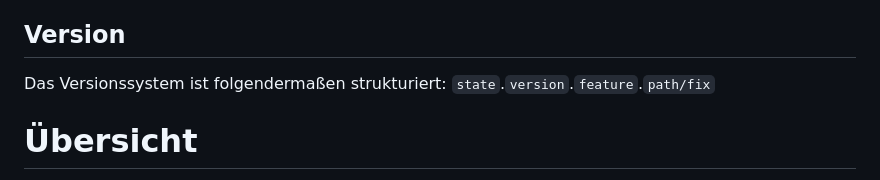
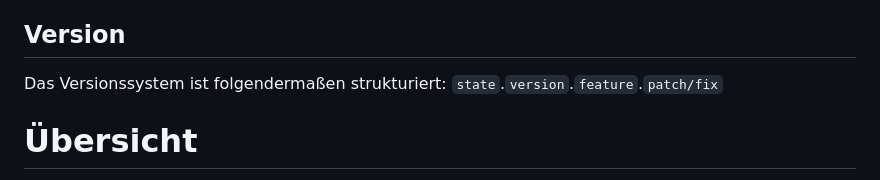
Before and after one commit to PalmarHealer/wochenplan, a Markdown page: README.md, the part around the change. Rendered like a GitHub page.

```diff
--- a/README.md
+++ b/README.md
@@ -4,7 +4,7 @@ Hallo und cool das du es auch das Repository vom Wochenplan geschafft hast. Wenn
 
 ## Version
 Das Versionssystem ist folgendermaßen strukturiert:
-``state``.``version``.``feature``.``path/fix``
+``state``.``version``.``feature``.``patch/fix``
 # Übersicht
  - [Installation](#installation)
 	 - [Vorbereitung](#vorbereitung)
```
